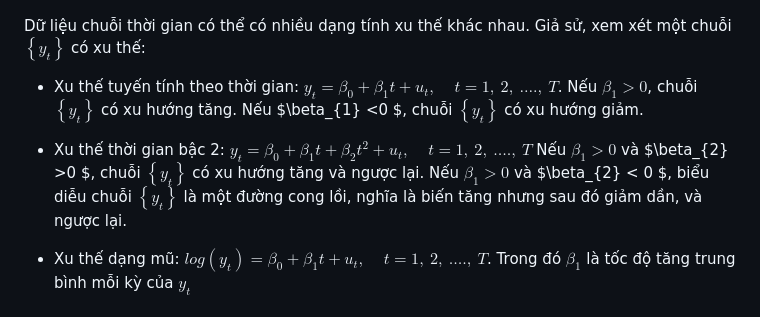
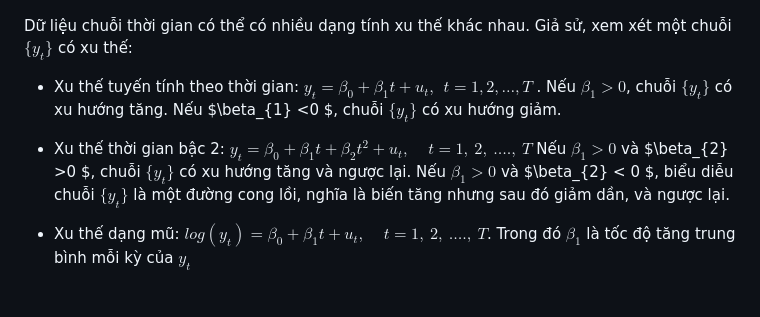
Before and after one commit to AIO2026/conq0015_blog, a Markdown page: Time_series_vn.md, the part around the change. Rendered like a GitHub page.

Commit message:
Add files .md .png

```diff
--- a/Time_series_vn.md
+++ b/Time_series_vn.md
@@ -253,12 +253,12 @@ plt.show()
 
 ![png](Time_series_vn_files/Time_series_vn_7_0.png)
 
-Dữ liệu chuỗi thời gian có thể có nhiều dạng tính xu thế khác nhau. Giả sử, xem xét một chuỗi $\left\{ y_{t} \right\}$ có xu thế:
+Dữ liệu chuỗi thời gian có thể có nhiều dạng tính xu thế khác nhau. Giả sử, xem xét một chuỗi $\{ y_{t} \}$ có xu thế:
 
-- Xu thế tuyến tính theo thời gian: $y_{t} = \beta_{0} + \beta_{1}t + u_{t},\ \ \ \ \ t = 1,\ 2,\ \ldots.,\ T$. Nếu $\beta_{1} > 0$, chuỗi $\left\{ y_{t} \right\}$ có xu hướng tăng. Nếu $\beta_{1} <0 $, chuỗi $\left\{ y_{t} \right\}$ có xu hướng giảm.
+- Xu thế tuyến tính theo thời gian: $y_{t} = \beta_{0} + \beta_{1}t + u_{t},\ \ t = 1,2,\ldots,T$ . Nếu $\beta_{1} > 0$, chuỗi $\{ y_{t} \}$ có xu hướng tăng. Nếu $\beta_{1} <0 $, chuỗi $\{ y_{t} \}$ có xu hướng giảm.
 
 - Xu thế thời gian bậc 2: $y_{t} = \beta_{0} + \beta_{1}t + \beta_{2}t^{2} + u_{t},\ \ \ \ \ t = 1,\ 2,\ \ldots.,\ T$
-  Nếu $\beta_{1} > 0$ và $\beta_{2} >0 $, chuỗi $\left\{ y_{t} \right\}$ có xu hướng tăng và ngược lại. Nếu $\beta_{1} > 0$ và $\beta_{2} < 0 $, biểu diễu chuỗi $\left\{ y_{t} \right\}$ là một đường cong lồi, nghĩa là biến tăng nhưng sau đó giảm dần, và ngược lại.
+  Nếu $\beta_{1} > 0$ và $\beta_{2} >0 $, chuỗi $\{ y_{t} \}$ có xu hướng tăng và ngược lại. Nếu $\beta_{1} > 0$ và $\beta_{2} < 0 $, biểu diễu chuỗi $\{ y_{t} \}$ là một đường cong lồi, nghĩa là biến tăng nhưng sau đó giảm dần, và ngược lại.
 
 - Xu thế dạng mũ: $log(y_{t}) = \beta_{0} + \beta_{1}t + u_{t},\ \ \ \ \ t = 1,\ 2,\ \ldots.,\ T$. Trong đó $\beta_{1}$ là tốc độ tăng trung bình mỗi kỳ của $y_{t}$
 
```
